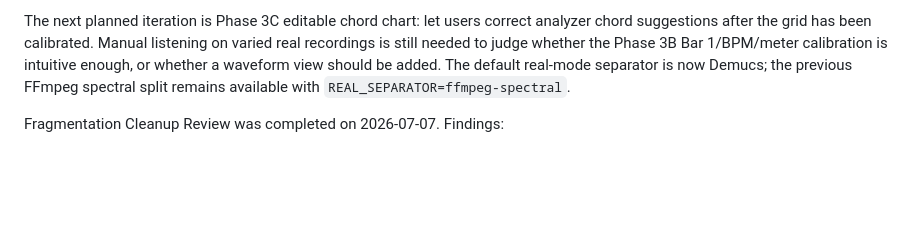
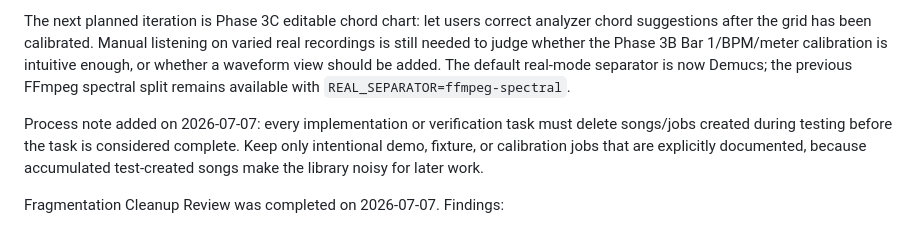
Before and after one commit to perchristian/music-practice-poc, a Markdown page: STATUS.md, the part around the change. GitHub-like rendering; blank space fills up the shorter version.

Commit message:
Document cleanup of test-created songs

```diff
--- a/STATUS.md
+++ b/STATUS.md
@@ -7,6 +7,8 @@ The first mock-mode vertical slice, Phase 1 processed-song library, Phase 1B uni
 Phase 0, Phase 1, Phase 1B, Phase 2A through the Phase 2H beat-aware hardening pass, and Phase 3A grid audition are complete for automated verification. Human listening on `MakeYouFeelMyLovePart2.mov` found Demucs good enough for the core POC play-along use case: solo piano has crackle/artifacts, but removing piano works well enough to continue. Phase 2H harmonic analysis is verified on generated known-chord test media for pre-roll/downbeat placement, multiple chord changes inside 4/4 bars at 120 BPM, a five-bar 3/4 fixture at 90 BPM, and inversions where bass avoids the root. It is also verified on the local `f9e9cf9d-0998-494d-82cf-3dc89fcf4d76` calibration job, where the expected answer is 106 BPM, 4/4, and one chord per bar: C, Dm, Am, Am, C, Dm, Am, Am. Broader manual inspection on varied real screen recordings and manual listening for metronome alignment are still required.
 
 The next planned iteration is Phase 3C editable chord chart: let users correct analyzer chord suggestions after the grid has been calibrated. Manual listening on varied real recordings is still needed to judge whether the Phase 3B Bar 1/BPM/meter calibration is intuitive enough, or whether a waveform view should be added. The default real-mode separator is now Demucs; the previous FFmpeg spectral split remains available with `REAL_SEPARATOR=ffmpeg-spectral`.
+
+Process note added on 2026-07-07: every implementation or verification task must delete songs/jobs created during testing before the task is considered complete. Keep only intentional demo, fixture, or calibration jobs that are explicitly documented, because accumulated test-created songs make the library noisy for later work.
 
 Fragmentation Cleanup Review was completed on 2026-07-07. Findings:
 
```
Also changed, not shown: AGENTS.md (+5 -0 lines).
